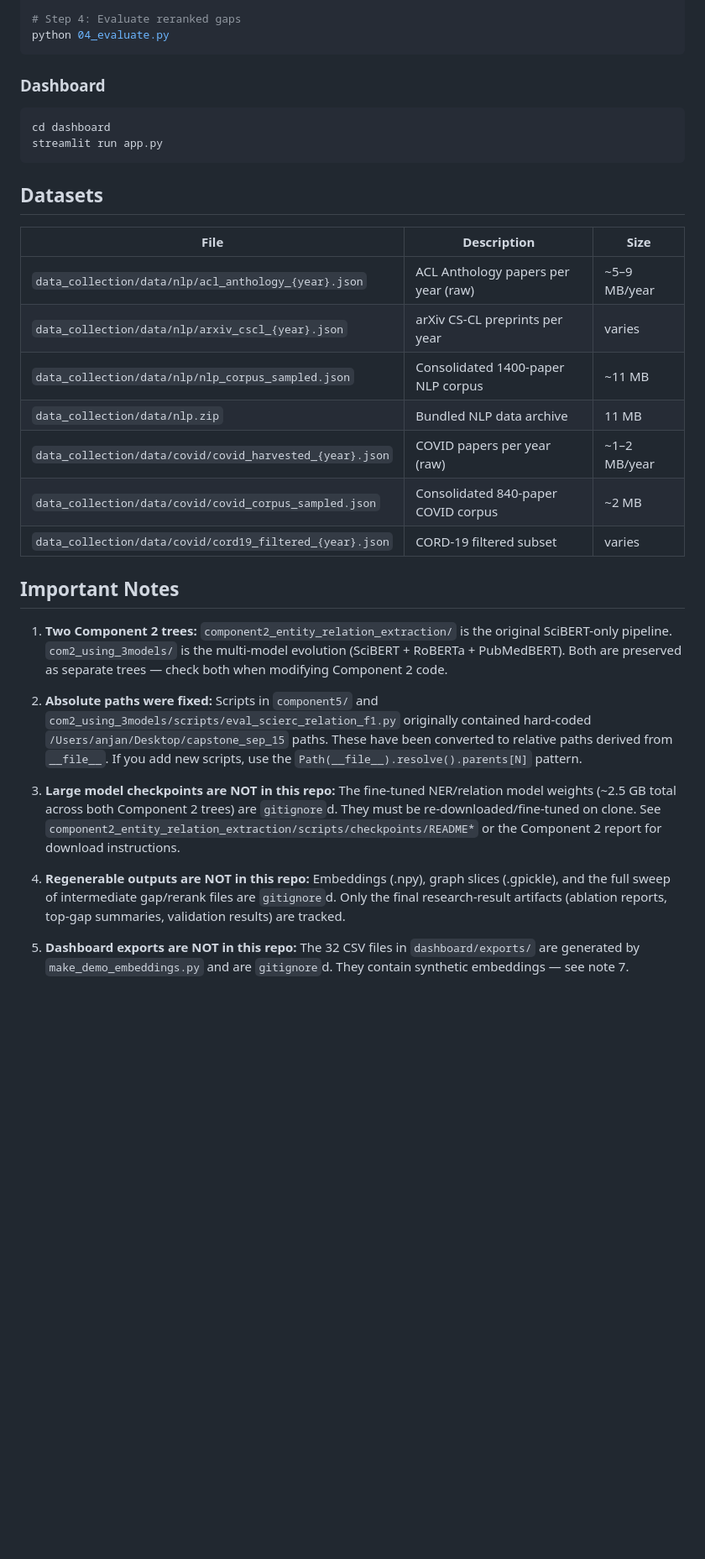
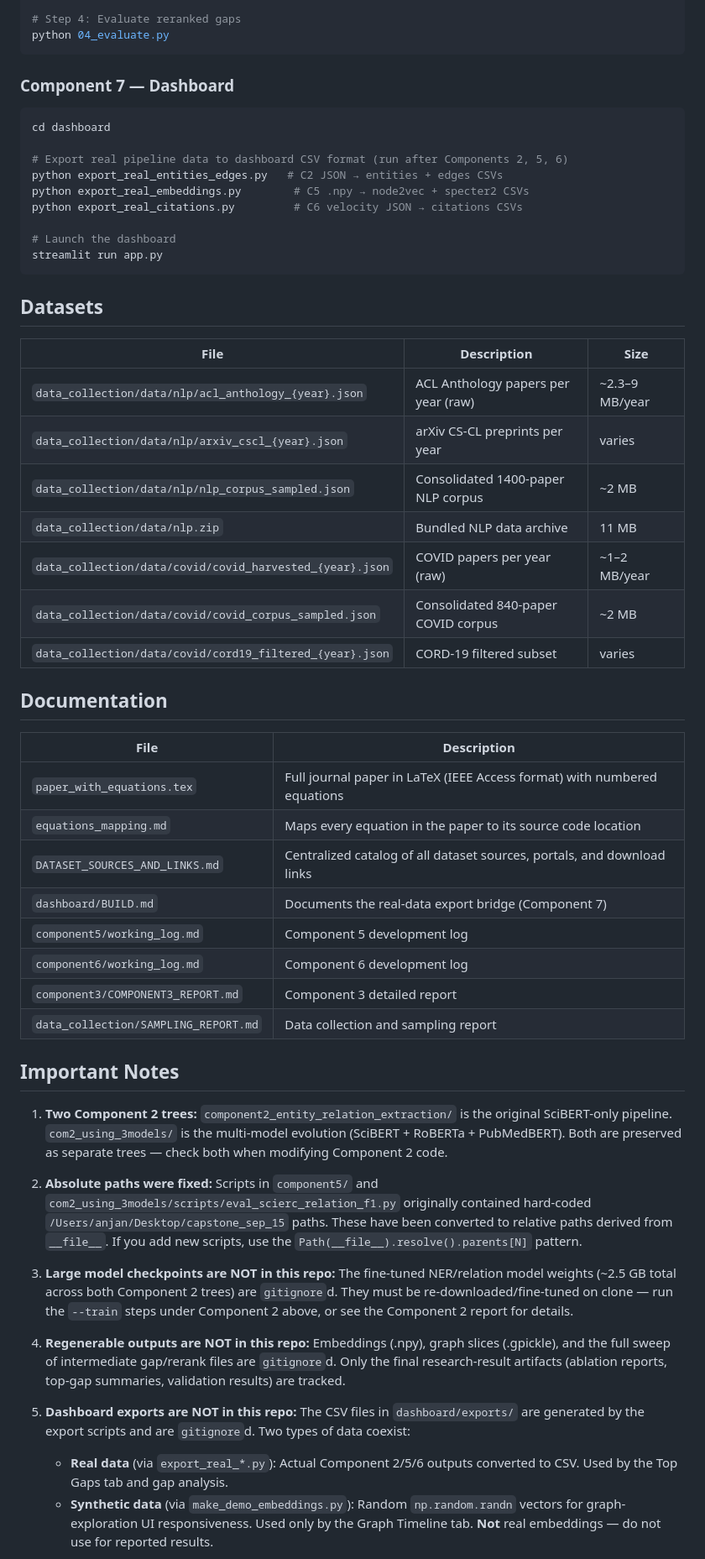
Before and after one commit to Arshiask07/Predicting-Emerging-Research-Gaps-in-Scientific-Literature-via-Dual-Channel-Temporal-Knowledge-Graph, a Markdown page: README.md, the part around one of its changes. Shown at 84% size. Drawn GitHub-style; blank space fills up the shorter version.

````diff
--- a/README.md
+++ b/README.md
@@ -203,10 +210,17 @@ python 03_rerank.py
 python 04_evaluate.py
 ```
 
-### Dashboard
+### Component 7 — Dashboard
 
 ```bash
 cd dashboard
+
+# Export real pipeline data to dashboard CSV format (run after Components 2, 5, 6)
+python export_real_entities_edges.py   # C2 JSON → entities + edges CSVs
+python export_real_embeddings.py        # C5 .npy → node2vec + specter2 CSVs
+python export_real_citations.py         # C6 velocity JSON → citations CSVs
+
+# Launch the dashboard
 streamlit run app.py
 ```
 
@@ -214,13 +228,26 @@ streamlit run app.py
 
 | File | Description | Size |
 |------|-------------|------|
-| `data_collection/data/nlp/acl_anthology_{year}.json` | ACL Anthology papers per year (raw) | ~5–9 MB/year |
+| `data_collection/data/nlp/acl_anthology_{year}.json` | ACL Anthology papers per year (raw) | ~2.3–9 MB/year |
 | `data_collection/data/nlp/arxiv_cscl_{year}.json` | arXiv CS-CL preprints per year | varies |
-| `data_collection/data/nlp/nlp_corpus_sampled.json` | Consolidated 1400-paper NLP corpus | ~11 MB |
+| `data_collection/data/nlp/nlp_corpus_sampled.json` | Consolidated 1400-paper NLP corpus | ~2 MB |
 | `data_collection/data/nlp.zip` | Bundled NLP data archive | 11 MB |
 | `data_collection/data/covid/covid_harvested_{year}.json` | COVID papers per year (raw) | ~1–2 MB/year |
 | `data_collection/data/covid/covid_corpus_sampled.json` | Consolidated 840-paper COVID corpus | ~2 MB |
 | `data_collection/data/covid/cord19_filtered_{year}.json` | CORD-19 filtered subset | varies |
+
+## Documentation
+
+| File | Description |
+|------|-------------|
+| `paper_with_equations.tex` | Full journal paper in LaTeX (IEEE Access format) with numbered equations |
+| `equations_mapping.md` | Maps every equation in the paper to its source code location |
+| `DATASET_SOURCES_AND_LINKS.md` | Centralized catalog of all dataset sources, portals, and download links |
+| `dashboard/BUILD.md` | Documents the real-data export bridge (Component 7) |
+| `component5/working_log.md` | Component 5 development log |
+| `component6/working_log.md` | Component 6 development log |
+| `component3/COMPONENT3_REPORT.md` | Component 3 detailed report |
+| `data_collection/SAMPLING_REPORT.md` | Data collection and sampling report |
 
 ## Important Notes
 
@@ -228,9 +255,11 @@ streamlit run app.py
 
 2. **Absolute paths were fixed:** Scripts in `component5/` and `com2_using_3models/scripts/eval_scierc_relation_f1.py` originally contained hard-coded `/Users/anjan/Desktop/capstone_sep_15` paths. These have been converted to relative paths derived from `__file__`. If you add new scripts, use the `Path(__file__).resolve().parents[N]` pattern.
 
-3. **Large model checkpoints are NOT in this repo:** The fine-tuned NER/relation model weights (~2.5 GB total across both Component 2 trees) are `gitignore`d. They must be re-downloaded/fine-tuned on clone. See `component2_entity_relation_extraction/scripts/checkpoints/README*` or the Component 2 report for download instructions.
+3. **Large model checkpoints are NOT in this repo:** The fine-tuned NER/relation model weights (~2.5 GB total across both Component 2 trees) are `gitignore`d. They must be re-downloaded/fine-tuned on clone — run the `--train` steps under Component 2 above, or see the Component 2 report for details.
 
 4. **Regenerable outputs are NOT in this repo:** Embeddings (.npy), graph slices (.gpickle), and the full sweep of intermediate gap/rerank files are `gitignore`d. Only the final research-result artifacts (ablation reports, top-gap summaries, validation results) are tracked.
 
-5. **Dashboard exports are NOT in this repo:** The 32 CSV files in `dashboard/exports/` are generated by `make_demo_embeddings.py` and are `gitignore`d. They contain synthetic embeddings — see note 7.
+5. **Dashboard exports are NOT in this repo:** The CSV files in `dashboard/exports/` are generated by the export scripts and are `gitignore`d. Two types of data coexist:
+   - **Real data** (via `export_real_*.py`): Actual Component 2/5/6 outputs converted to CSV. Used by the Top Gaps tab and gap analysis.
+   - **Synthetic data** (via `make_demo_embeddings.py`): Random `np.random.randn` vectors for graph-exploration UI responsiveness. Used only by the Graph Timeline tab. **Not** real embeddings — do not use for reported results.
 
````
Also changed, not shown: other parts of README.md (+29 -31 lines).
